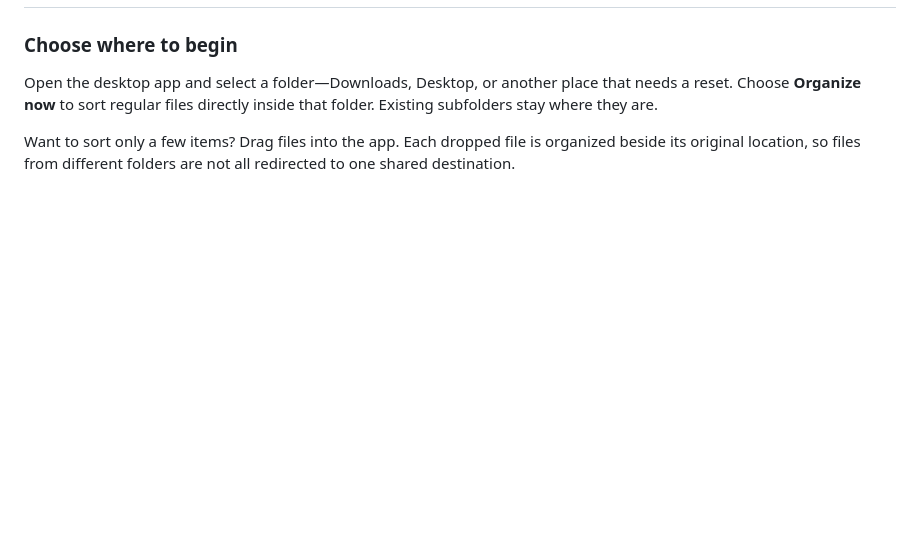
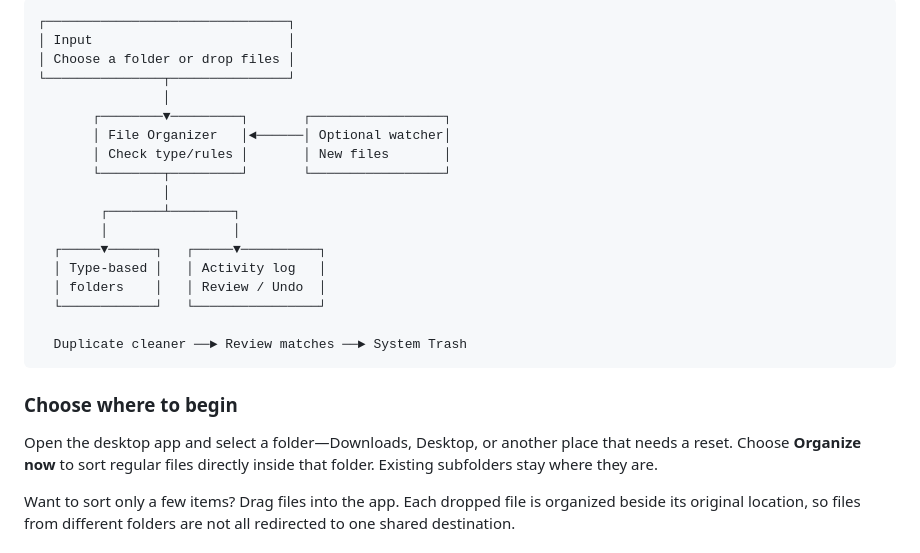
Before and after one commit to tarikurrahmann/smart-file-organizer, a Markdown page: README.md, the part around one of its changes. Rendered like a GitHub page; blank space fills up the shorter version.

Commit message:
Add workflow diagrams to README
Co-authored-by: Claude AI <claude@anthropic.com>

Co-authored-by: Copilot <223556219+Copilot@users.noreply.github.com>

````diff
--- a/README.md
+++ b/README.md
@@ -10,3 +29,23 @@ Smart File Organizer helps turn a busy folder into a calmer, easier-to-browse sp
+```text
+┌───────────────────────────────┐
+│ Input                         │
+│ Choose a folder or drop files │
+└───────────────┬───────────────┘
+                │
+       ┌────────▼─────────┐       ┌─────────────────┐
+       │ File Organizer   │◄──────│ Optional watcher│
+       │ Check type/rules │       │ New files       │
+       └────────┬─────────┘       └─────────────────┘
+                │
+        ┌───────┴────────┐
+        │                │
+  ┌─────▼──────┐   ┌─────▼──────────┐
+  │ Type-based │   │ Activity log   │
+  │ folders    │   │ Review / Undo  │
+  └────────────┘   └────────────────┘
+
+  Duplicate cleaner ──► Review matches ──► System Trash
+```
 
 ### Choose where to begin
 
````
Also changed, not shown: other parts of README.md (+19 -0 lines).
